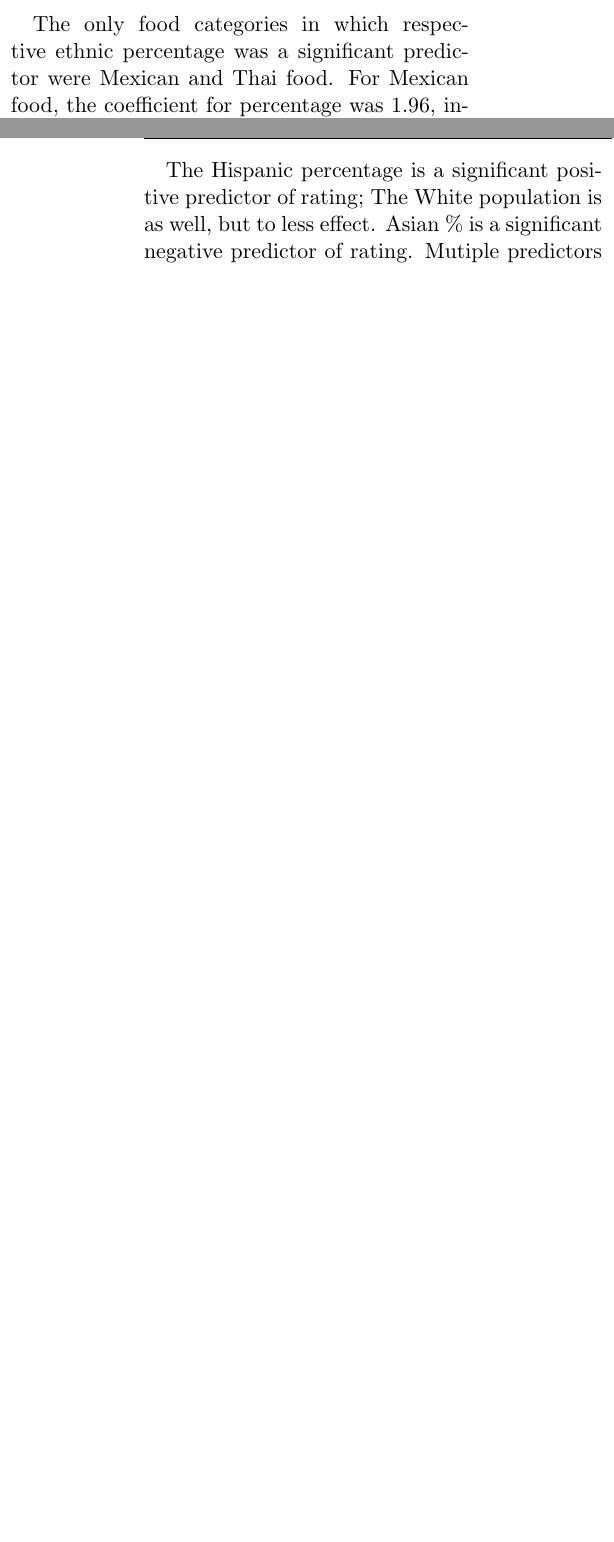
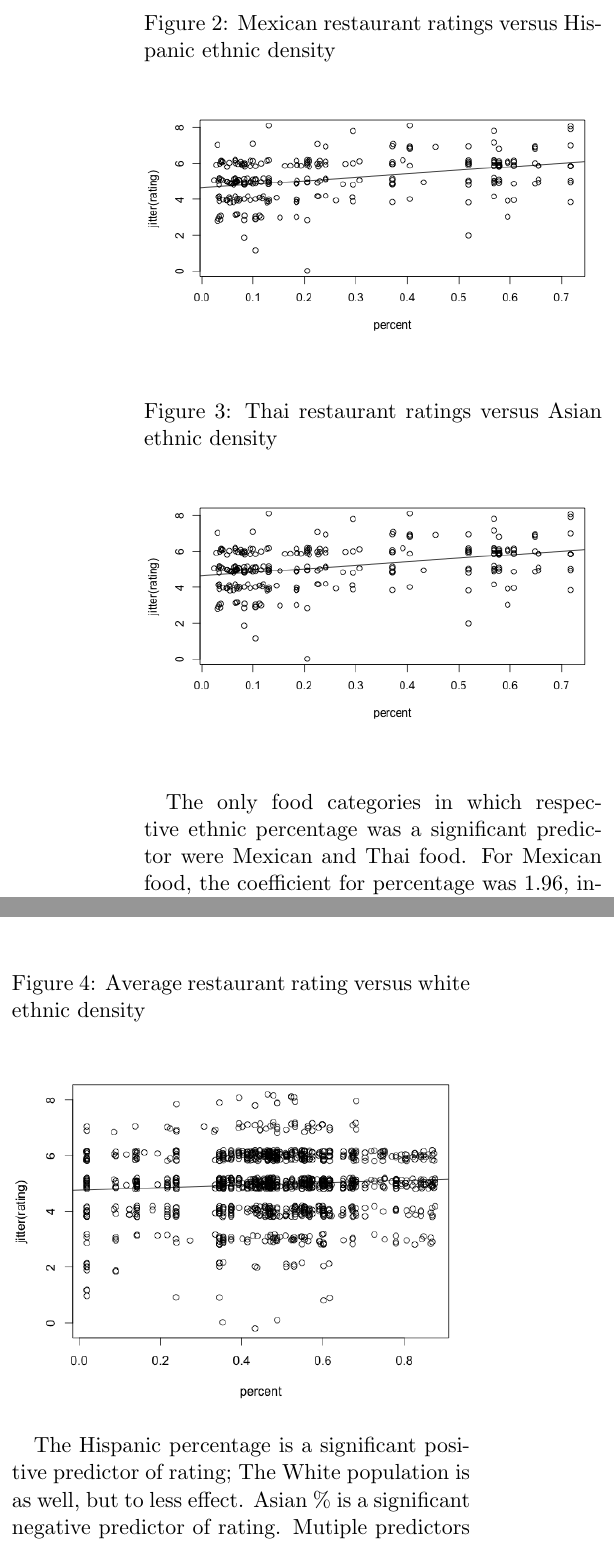
Before and after one commit to kyleconroy/bitewise, a LaTeX document (paper/essay.tex): two parts of the columns of pages 2 and 3 of 4 before the commit and two parts of the columns of page 3 of 5 after it, joined at a grey line, cut at the place of the change, the shorter picture padded with empty space. Compiled offline with pdfLaTeX.

Commit message:
Add pictures

```diff
--- a/paper/essay.tex
+++ b/paper/essay.tex
@@ -1,5 +1,6 @@
 \documentclass[11pt,twocolumn]{article}
 
+\usepackage{graphicx}
 \usepackage{setspace}
 \usepackage{url}
 \usepackage[left=1in,top=1in,right=1in,bottom=1in,nohead]{geometry}
@@ -67,6 +74,18 @@ Neighborhoods are geographical boundaries reflecting historical geographic makeu
   \end{tabular}
 \end{center}
 
+\begin{figure}[h!]
+  \caption{Mexican restaurant ratings versus Hispanic ethnic density}
+  \centering
+  \includegraphics[width=0.5\textwidth]{mexican_regression}
+\end{figure}
+
+\begin{figure}[h!]
+  \caption{Thai restaurant ratings versus Asian ethnic density}
+  \centering
+  \includegraphics[width=0.5\textwidth]{mexican_regression}
+\end{figure}
+
 The only food categories in which respective ethnic percentage was a significant predictor were Mexican and Thai food. For Mexican food, the coefficient for percentage was 1.96, indicating that the difference between a 0\% Hispanic tract and 100\% hispanic tract is 1 Yelp star. A notable detail of the plot of rating vs. \% Hispanic was that there were virtually now low-rated restaurants in highly ethnic neighborhoods. For Thai food, a coefficient of -0.92 indicates that the difference between a 0\% Asian and 100\% Asian tract is a half star lost.
 
 Finally, we combined all businesses to determine if ethnic makeup was a significant predictor of ratings in general. (n = 1281)
@@ -81,6 +100,13 @@ Finally, we combined all businesses to determine if ethnic makeup was a signific
     White & 0.43 & 0.008 & 1.124 & 0.005 \\ \hline
   \end{tabular}
 \end{center}
+
+\begin{figure}[h!]
+  \caption{Average restaurant rating versus white ethnic density}
+  \centering
+  \includegraphics[width=0.5\textwidth]{whitepeople_presentation}
+\end{figure}
+
 
 The Hispanic percentage is a significant positive predictor of rating; The White population is as well, but to less effect. Asian \% is a significant negative predictor of rating. Mutiple predictors and interactions were fitted with no significant effect. Based on these results, we felt that more detailed covariates may provide some more insight into ratings, beyond simple percentages.
 
```
Also changed, not shown: paper/essay.tex (18 more changed lines).
